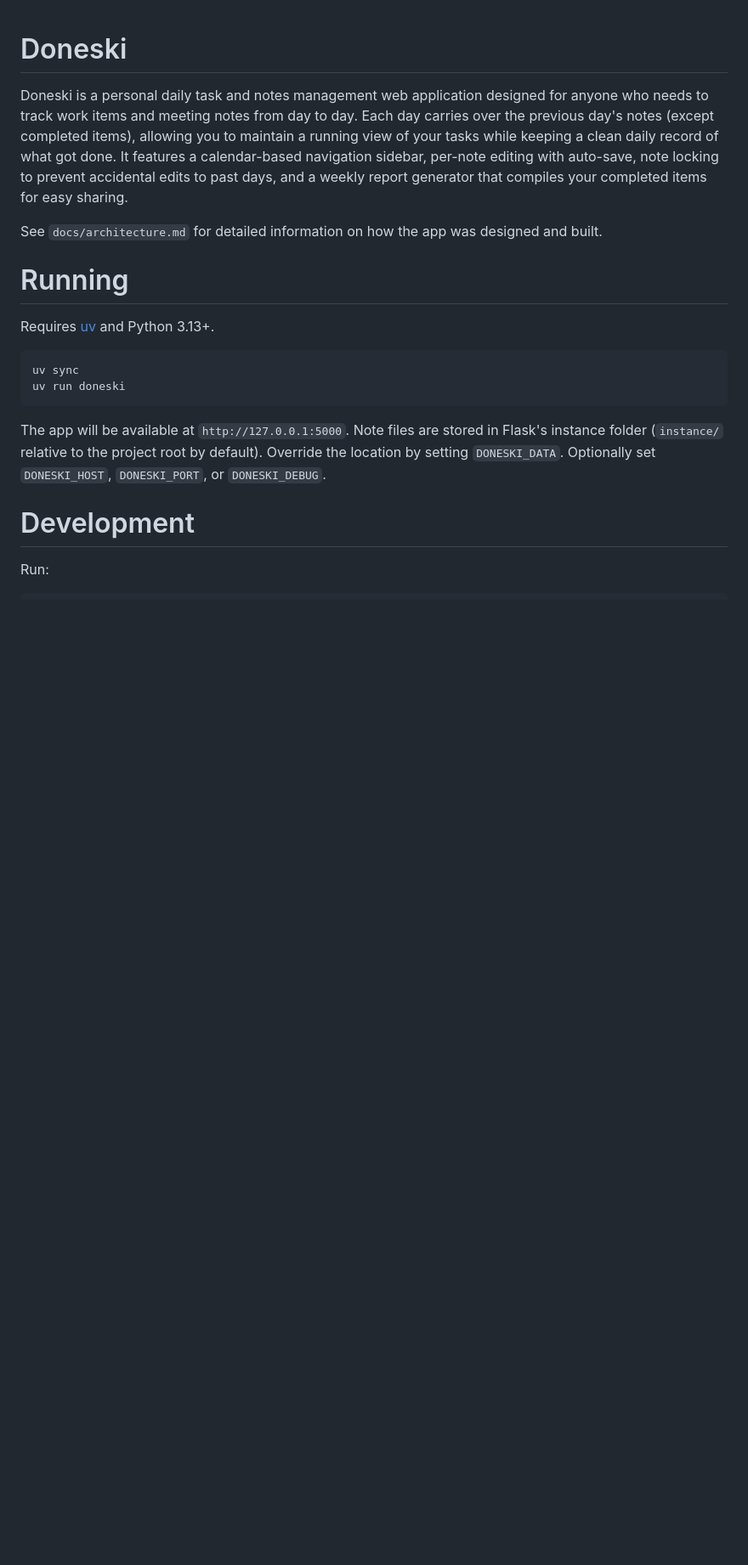
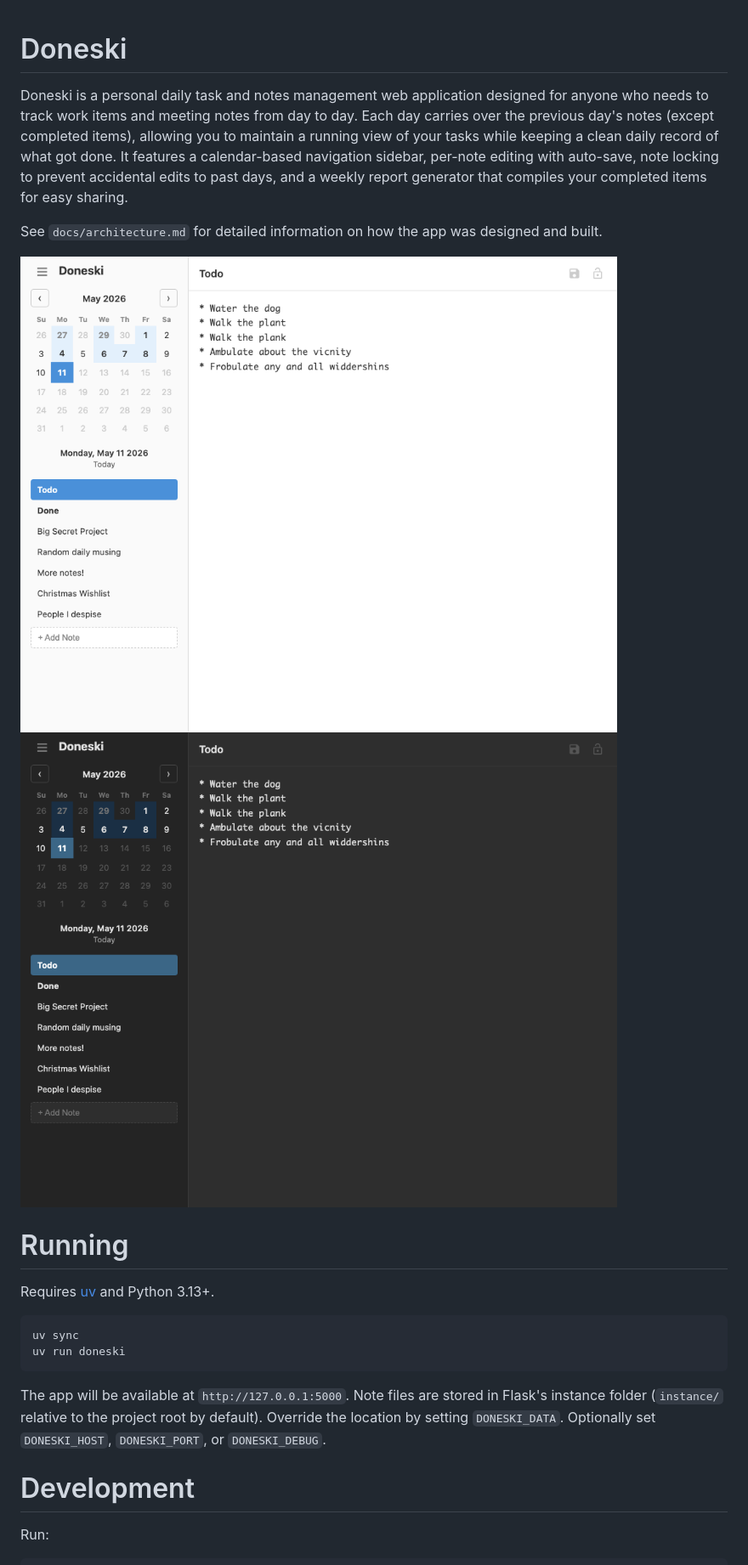
Before and after one commit to cu/doneski, a Markdown page: README.md, the part around the change. Shown: that part at 85% size. Rendered like a GitHub page; pictures changed too: dark.png (added), light.png (added); blank space fills up the shorter version.

Commit message:
Add screenshots

```diff
--- a/README.md
+++ b/README.md
@@ -3,6 +3,9 @@
 Doneski is a personal daily task and notes management web application designed for anyone who needs to track work items and meeting notes from day to day. Each day carries over the previous day's notes (except completed items), allowing you to maintain a running view of your tasks while keeping a clean daily record of what got done. It features a calendar-based navigation sidebar, per-note editing with auto-save, note locking to prevent accidental edits to past days, and a weekly report generator that compiles your completed items for easy sharing.
 
 See `docs/architecture.md` for detailed information on how the app was designed and built.
+
+![Light Mode Screenshot](light.png)
+![Dark Mode Screenshot](dark.png)
 
 # Running
 
```
